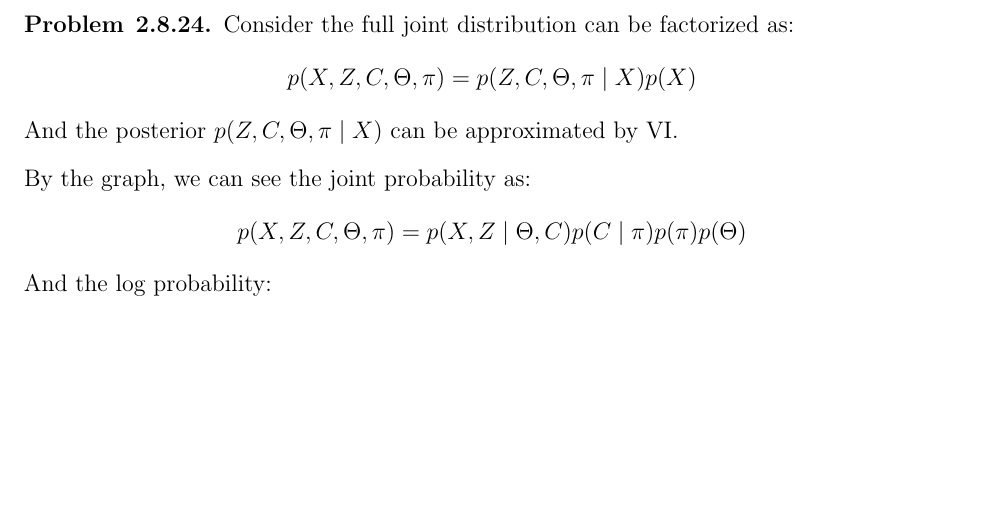
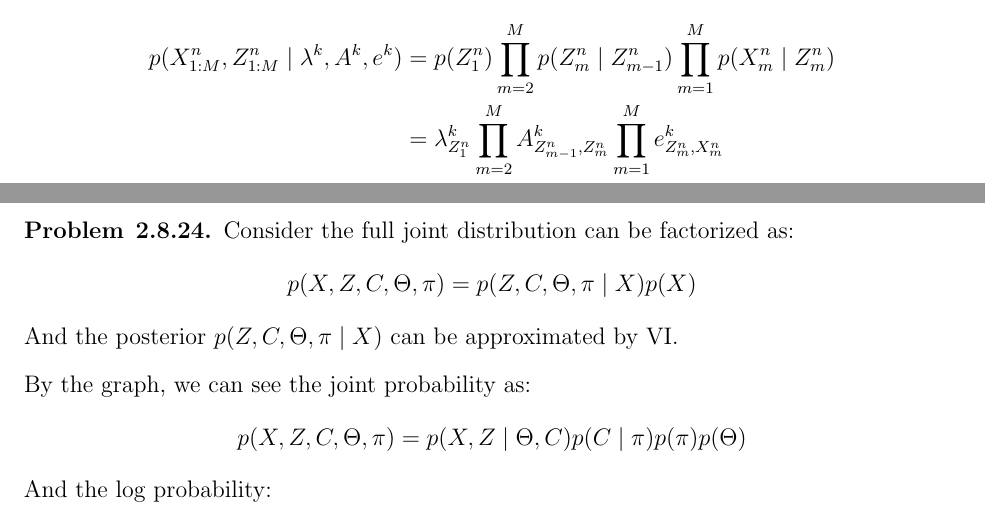
Before and after one commit to chris4540/DD2434_Advanced_ML, a LaTeX document (assign2/ChunHungLin_a2.tex): part of page 7 of 18 before the commit and two parts of pages 6 and 7 of 18 after it, the two joined at a grey line, cut at the place of the change, the shorter picture padded with empty space. Compiled offline with pdfLaTeX.

Commit message:
[2.7] Write down the joint of k:th HMM

```diff
--- a/assign2/ChunHungLin_a2.tex
+++ b/assign2/ChunHungLin_a2.tex
@@ -217,6 +217,12 @@ $A^k$ is the transition matrix and $e^k$ is the emission matrix.
 
 $c_{nk} = \mathbb{I}(C^n = k)$ is a indicate variable showing that $n$th sequence
 belongs to $k$th group of cars.
+
+\begin{align*}
+    p(X^n_{1:M}, Z^n_{1:M}\mid \lambda^k, A^{k}, e^{k})
+    &= p(Z^n_1)\prod_{m=2}^{M}p(Z^n_m\mid Z^n_{m-1})\prod_{m=1}^{M}p(X^{n}_m\mid Z^n_m) \\
+    &= \lambda^k_{Z^n_1}\prod_{m=2}^{M}A^k_{Z^n_{m-1},Z^n_m}\prod_{m=1}^{M}e^k_{Z^n_{m},X^n_m}\\
+\end{align*}
 \end{problem}
 \pagebreak
 
```
